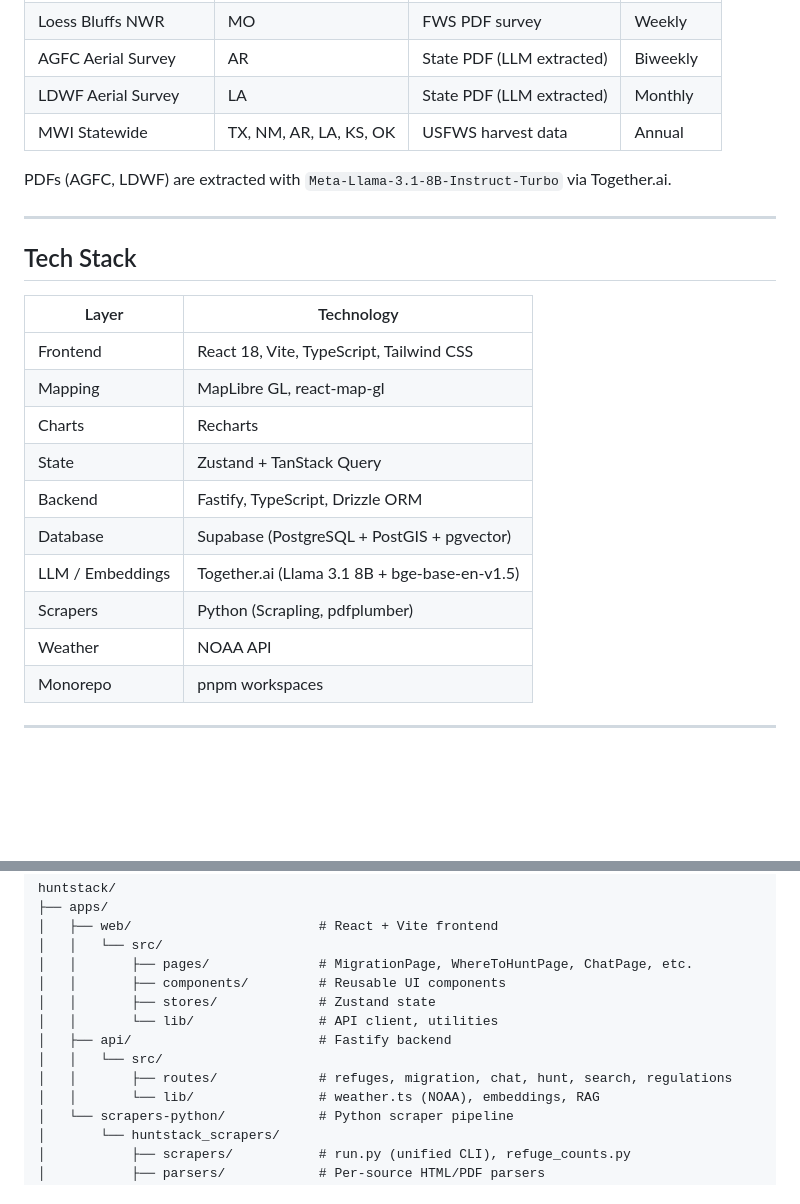
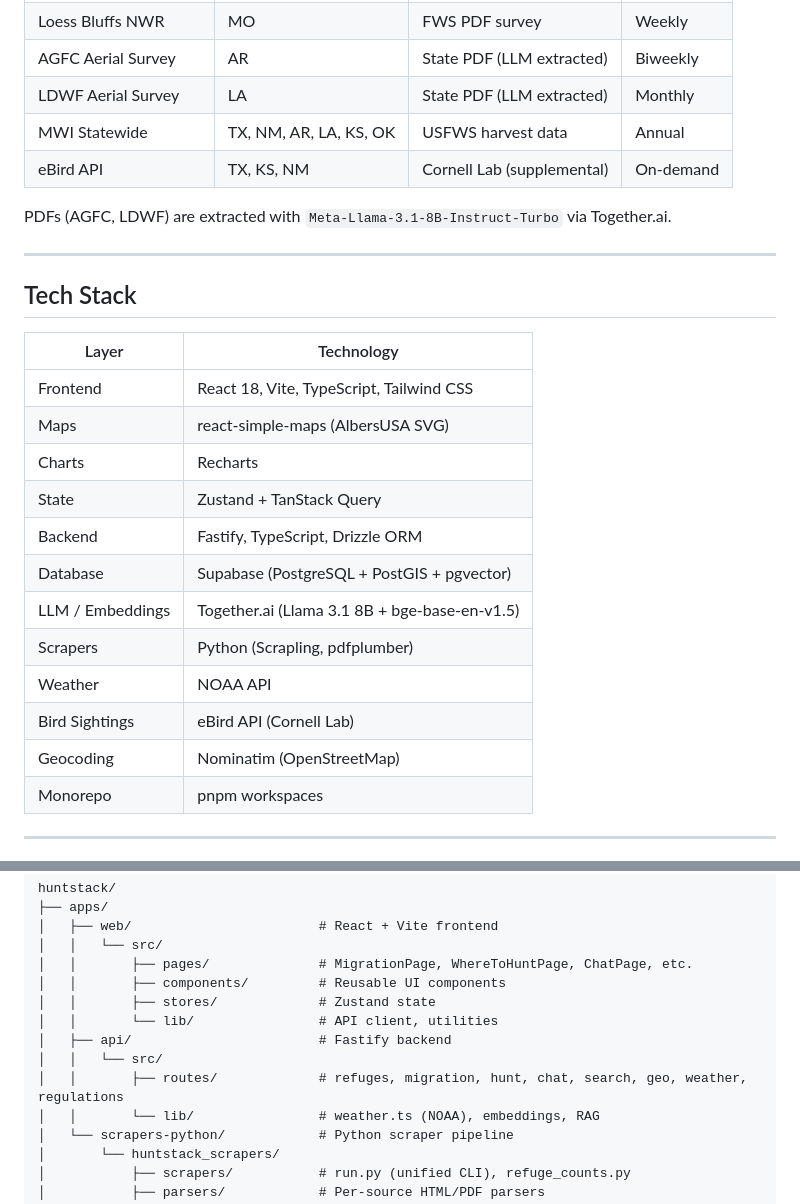
Before and after one commit to njcurtis3/huntstack, a Markdown page: README.md, 2 parts joined by grey strips. Drawn GitHub-style; blank space fills up the shorter version.

```diff
--- a/README.md
+++ b/README.md
@@ -46,6 +66,7 @@ Structured seasons, bag limits, and license requirements for TX, NM, AR, LA, KS,
 | AGFC Aerial Survey | AR | State PDF (LLM extracted) | Biweekly |
 | LDWF Aerial Survey | LA | State PDF (LLM extracted) | Monthly |
 | MWI Statewide | TX, NM, AR, LA, KS, OK | USFWS harvest data | Annual |
+| eBird API | TX, KS, NM | Cornell Lab (supplemental) | On-demand |
 
 PDFs (AGFC, LDWF) are extracted with `Meta-Llama-3.1-8B-Instruct-Turbo` via Together.ai.
 
@@ -56,7 +77,7 @@ PDFs (AGFC, LDWF) are extracted with `Meta-Llama-3.1-8B-Instruct-Turbo` via Toge
 | Layer | Technology |
 |-------|------------|
 | Frontend | React 18, Vite, TypeScript, Tailwind CSS |
-| Mapping | MapLibre GL, react-map-gl |
+| Maps | react-simple-maps (AlbersUSA SVG) |
 | Charts | Recharts |
 | State | Zustand + TanStack Query |
 | Backend | Fastify, TypeScript, Drizzle ORM |
@@ -64,6 +85,8 @@ PDFs (AGFC, LDWF) are extracted with `Meta-Llama-3.1-8B-Instruct-Turbo` via Toge
 | LLM / Embeddings | Together.ai (Llama 3.1 8B + bge-base-en-v1.5) |
 | Scrapers | Python (Scrapling, pdfplumber) |
 | Weather | NOAA API |
+| Bird Sightings | eBird API (Cornell Lab) |
+| Geocoding | Nominatim (OpenStreetMap) |
 | Monorepo | pnpm workspaces |
 
 ---
@@ -81,7 +104,7 @@ huntstack/
 │   │       └── lib/                # API client, utilities
 │   ├── api/                        # Fastify backend
 │   │   └── src/
-│   │       ├── routes/             # refuges, migration, chat, hunt, search, regulations
+│   │       ├── routes/             # refuges, migration, hunt, chat, search, geo, weather, regulations
 │   │       └── lib/                # weather.ts (NOAA), embeddings, RAG
 │   └── scrapers-python/            # Python scraper pipeline
 │       └── huntstack_scrapers/
```
Also changed, not shown: other parts of README.md (+48 -18 lines).
